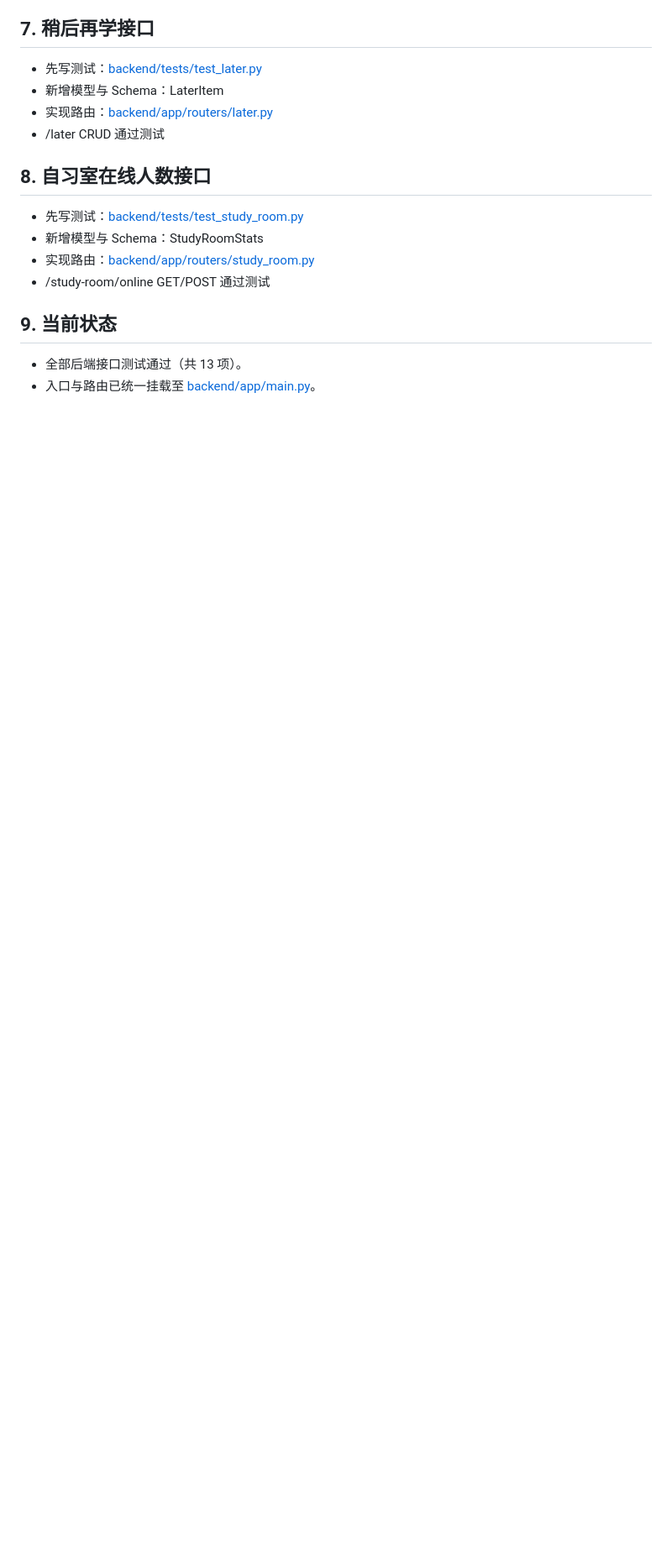
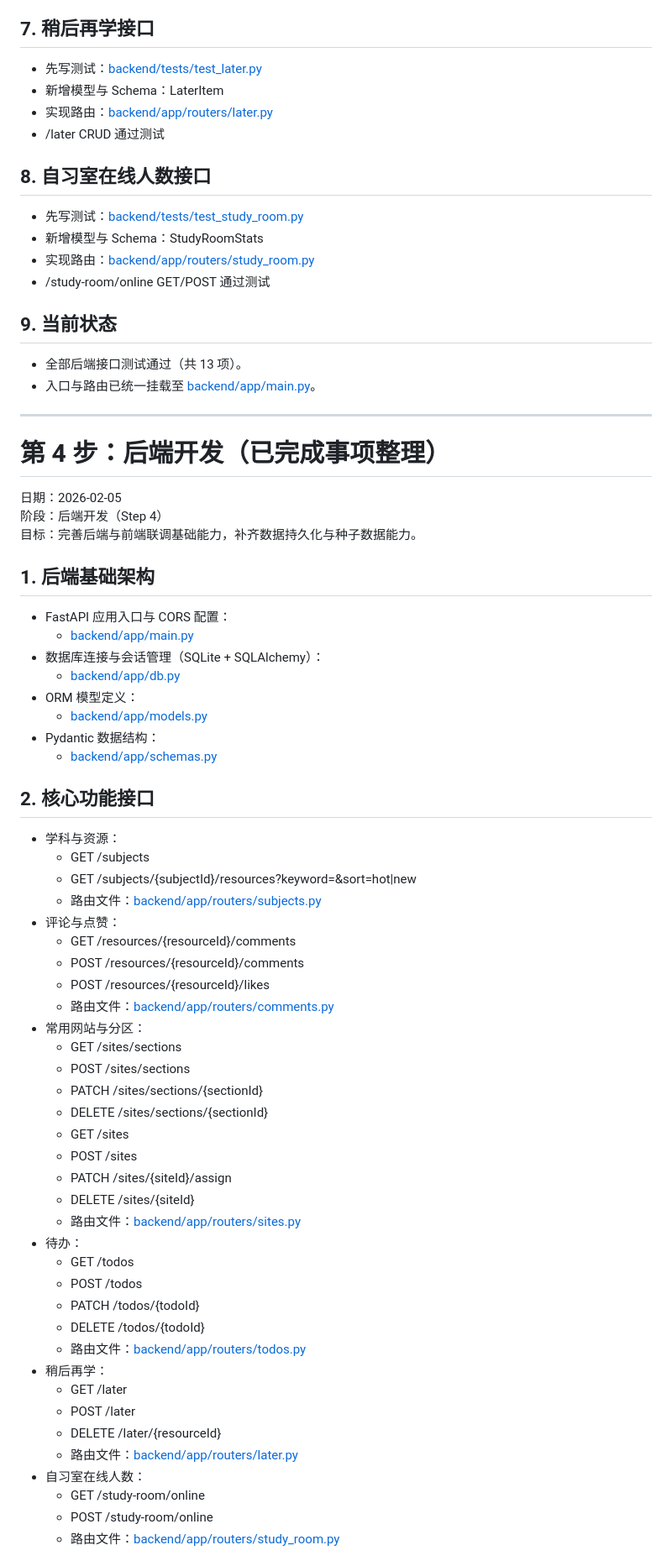
Before and after one commit to yuyu-111000/SQTP_1, a Markdown page: docs/plans/2026-02-04-功能设计记录.md, the part around one of its changes. Shown at 84% size. GitHub-like rendering; blank space fills up the shorter version.

```diff
--- a/docs/plans/2026-02-04-功能设计记录.md
+++ b/docs/plans/2026-02-04-功能设计记录.md
@@ -235,3 +235,60 @@ Base：/api
 
 - 全部后端接口测试通过（共 13 项）。
 - 入口与路由已统一挂载至 [backend/app/main.py](backend/app/main.py)。
+
+---
+
+# 第 4 步：后端开发（已完成事项整理）
+
+日期：2026-02-05
+阶段：后端开发（Step 4）
+目标：完善后端与前端联调基础能力，补齐数据持久化与种子数据能力。
+
+## 1. 后端基础架构
+
+- FastAPI 应用入口与 CORS 配置：
+	- [backend/app/main.py](backend/app/main.py)
+- 数据库连接与会话管理（SQLite + SQLAlchemy）：
+	- [backend/app/db.py](backend/app/db.py)
+- ORM 模型定义：
+	- [backend/app/models.py](backend/app/models.py)
+- Pydantic 数据结构：
+	- [backend/app/schemas.py](backend/app/schemas.py)
+
+## 2. 核心功能接口
+
+- 学科与资源：
+	- GET /subjects
+	- GET /subjects/{subjectId}/resources?keyword=&sort=hot|new
+	- 路由文件：[backend/app/routers/subjects.py](backend/app/routers/subjects.py)
+- 评论与点赞：
+	- GET /resources/{resourceId}/comments
+	- POST /resources/{resourceId}/comments
+	- POST /resources/{resourceId}/likes
+	- 路由文件：[backend/app/routers/comments.py](backend/app/routers/comments.py)
+- 常用网站与分区：
+	- GET /sites/sections
+	- POST /sites/sections
+	- PATCH /sites/sections/{sectionId}
+	- DELETE /sites/sections/{sectionId}
+	- GET /sites
+	- POST /sites
+	- PATCH /sites/{siteId}/assign
+	- DELETE /sites/{siteId}
+	- 路由文件：[backend/app/routers/sites.py](backend/app/routers/sites.py)
+- 待办：
+	- GET /todos
+	- POST /todos
+	- PATCH /todos/{todoId}
+	- DELETE /todos/{todoId}
+	- 路由文件：[backend/app/routers/todos.py](backend/app/routers/todos.py)
+- 稍后再学：
+	- GET /later
+	- POST /later
+	- DELETE /later/{resourceId}
+	- 路由文件：[backend/app/routers/later.py](backend/app/routers/later.py)
+- 自习室在线人数：
+	- GET /study-room/online
+	- POST /study-room/online
+	- 路由文件：[backend/app/routers/study_room.py](backend/app/routers/study_room.py)
+
```
Also changed, not shown: other parts of docs/plans/2026-02-04-功能设计记录.md (+29 -0 lines), docs/plans/2026-02-05-最小鉴权-implementation-plan.md (added, +227 -0 lines).
